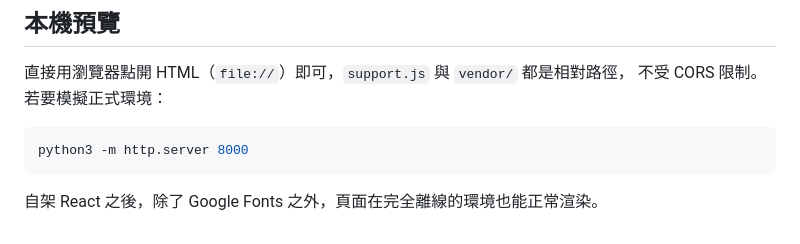
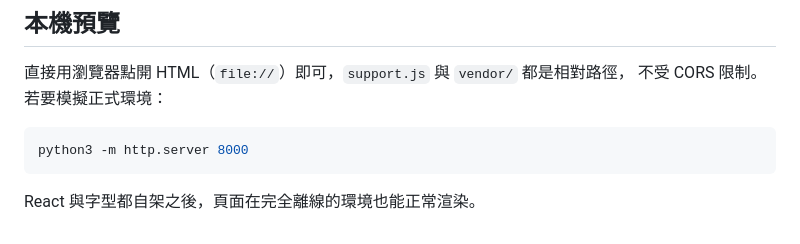
Before and after one commit to Voxmosa/voxmosa.github.io, a Markdown page: README.md, the part around the change. GitHub-like rendering.

Commit message:
Drop the stale Google Fonts caveat from the offline note
Fonts are self-hosted now, so the local-preview note no longer needs to
carve them out: the pages render fully offline.

Co-Authored-By: Claude Opus 5 (1M context) <noreply@anthropic.com>

````diff
--- a/README.md
+++ b/README.md
@@ -229,4 +229,4 @@ push 到 `main`，在 Settings → Pages 選擇 Deploy from a branch → `main`
 python3 -m http.server 8000
 ```
 
-自架 React 之後，除了 Google Fonts 之外，頁面在完全離線的環境也能正常渲染。
+React 與字型都自架之後，頁面在完全離線的環境也能正常渲染。
````
